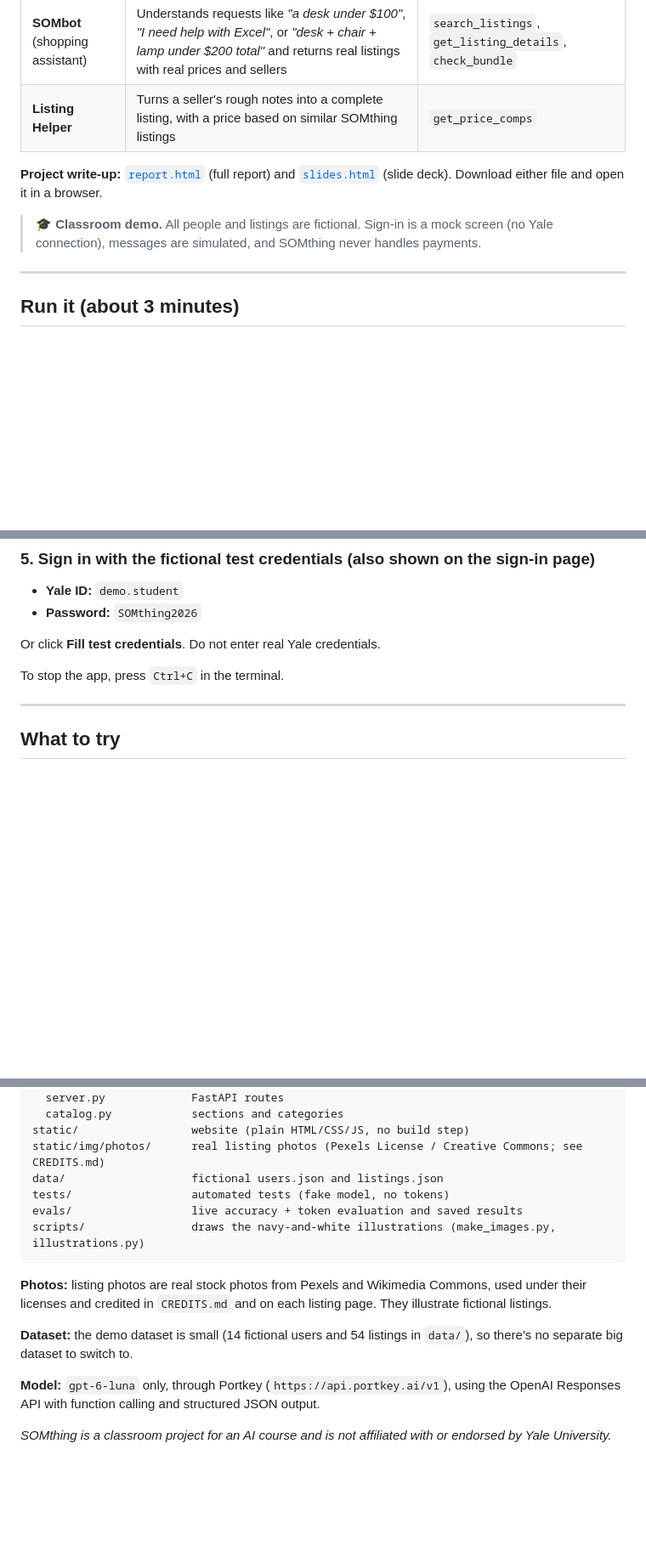
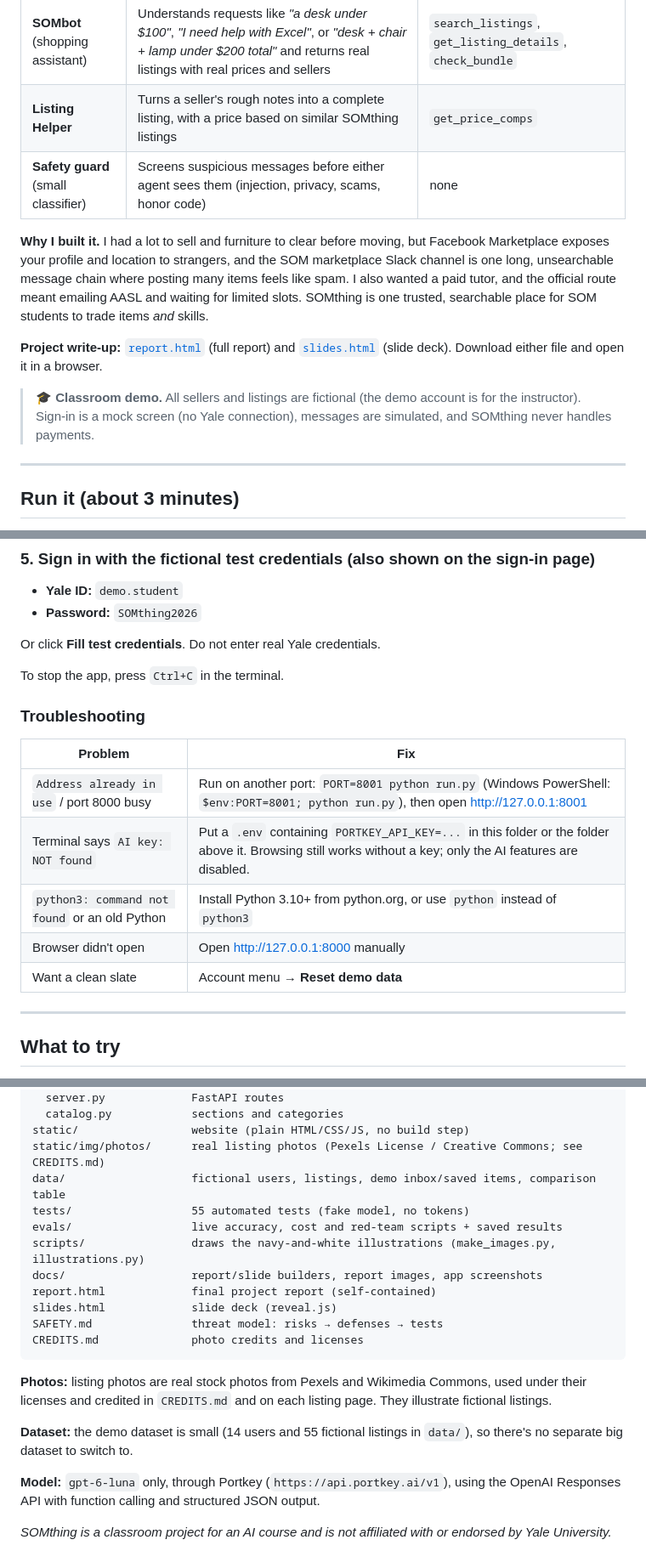
Before and after one commit to claire5898/Final-Project--SOMthing, a Markdown page: README.md, 3 parts joined by grey strips. Shown at 85% size. Rendered like a GitHub page; blank space fills up the shorter version.

Commit message:
README: motivation, safety guard, troubleshooting, updated structure
Co-Authored-By: Claude Opus 5.5 <noreply@anthropic.com>

````diff
--- a/README.md
+++ b/README.md
@@ -10,10 +10,13 @@ Two AI agents run on `gpt-6-luna` through the course Portkey key:
 |---|---|---|
 | **SOMbot** (shopping assistant) | Understands requests like *"a desk under $100"*, *"I need help with Excel"*, or *"desk + chair + lamp under $200 total"* and returns real listings with real prices and sellers | `search_listings`, `get_listing_details`, `check_bundle` |
 | **Listing Helper** | Turns a seller's rough notes into a complete listing, with a price based on similar SOMthing listings | `get_price_comps` |
+| **Safety guard** (small classifier) | Screens suspicious messages before either agent sees them (injection, privacy, scams, honor code) | none |
+
+**Why I built it.** I had a lot to sell and furniture to clear before moving, but Facebook Marketplace exposes your profile and location to strangers, and the SOM marketplace Slack channel is one long, unsearchable message chain where posting many items feels like spam. I also wanted a paid tutor, and the official route meant emailing AASL and waiting for limited slots. SOMthing is one trusted, searchable place for SOM students to trade items *and* skills.
 
 **Project write-up:** [`report.html`](report.html) (full report) and [`slides.html`](slides.html) (slide deck). Download either file and open it in a browser.
 
-> 🎓 **Classroom demo.** All people and listings are fictional. Sign-in is a mock screen (no Yale connection), messages are simulated, and SOMthing never handles payments.
+> 🎓 **Classroom demo.** All sellers and listings are fictional (the demo account is for the instructor). Sign-in is a mock screen (no Yale connection), messages are simulated, and SOMthing never handles payments.
 
 ---
 
@@ -62,6 +65,15 @@ Or click **Fill test credentials**. Do not enter real Yale credentials.
 
 To stop the app, press `Ctrl+C` in the terminal.
 
+### Troubleshooting
+| Problem | Fix |
+|---|---|
+| `Address already in use` / port 8000 busy | Run on another port: `PORT=8001 python run.py` (Windows PowerShell: `$env:PORT=8001; python run.py`), then open http://127.0.0.1:8001 |
+| Terminal says `AI key: NOT found` | Put a `.env` containing `PORTKEY_API_KEY=...` in this folder or the folder above it. Browsing still works without a key; only the AI features are disabled. |
+| `python3: command not found` or an old Python | Install Python 3.10+ from python.org, or use `python` instead of `python3` |
+| Browser didn't open | Open http://127.0.0.1:8000 manually |
+| Want a clean slate | Account menu → **Reset demo data** |
+
 ---
 
 ## What to try
@@ -149,15 +161,20 @@ somthing/
   catalog.py            sections and categories
 static/                 website (plain HTML/CSS/JS, no build step)
 static/img/photos/      real listing photos (Pexels License / Creative Commons; see CREDITS.md)
-data/                   fictional users.json and listings.json
-tests/                  automated tests (fake model, no tokens)
-evals/                  live accuracy + token evaluation and saved results
+data/                   fictional users, listings, demo inbox/saved items, comparison table
+tests/                  55 automated tests (fake model, no tokens)
+evals/                  live accuracy, cost and red-team scripts + saved results
 scripts/                draws the navy-and-white illustrations (make_images.py, illustrations.py)
+docs/                   report/slide builders, report images, app screenshots
+report.html             final project report (self-contained)
+slides.html             slide deck (reveal.js)
+SAFETY.md               threat model: risks → defenses → tests
+CREDITS.md              photo credits and licenses
 ```
 
 **Photos:** listing photos are real stock photos from Pexels and Wikimedia Commons, used under their licenses and credited in `CREDITS.md` and on each listing page. They illustrate fictional listings.
 
-**Dataset:** the demo dataset is small (14 fictional users and 54 listings in `data/`), so there's no separate big dataset to switch to.
+**Dataset:** the demo dataset is small (14 users and 55 fictional listings in `data/`), so there's no separate big dataset to switch to.
 
 **Model:** `gpt-6-luna` only, through Portkey (`https://api.portkey.ai/v1`), using the OpenAI Responses API with function calling and structured JSON output.
 
````
Also changed, not shown: other parts of README.md (+1 -1 lines).
